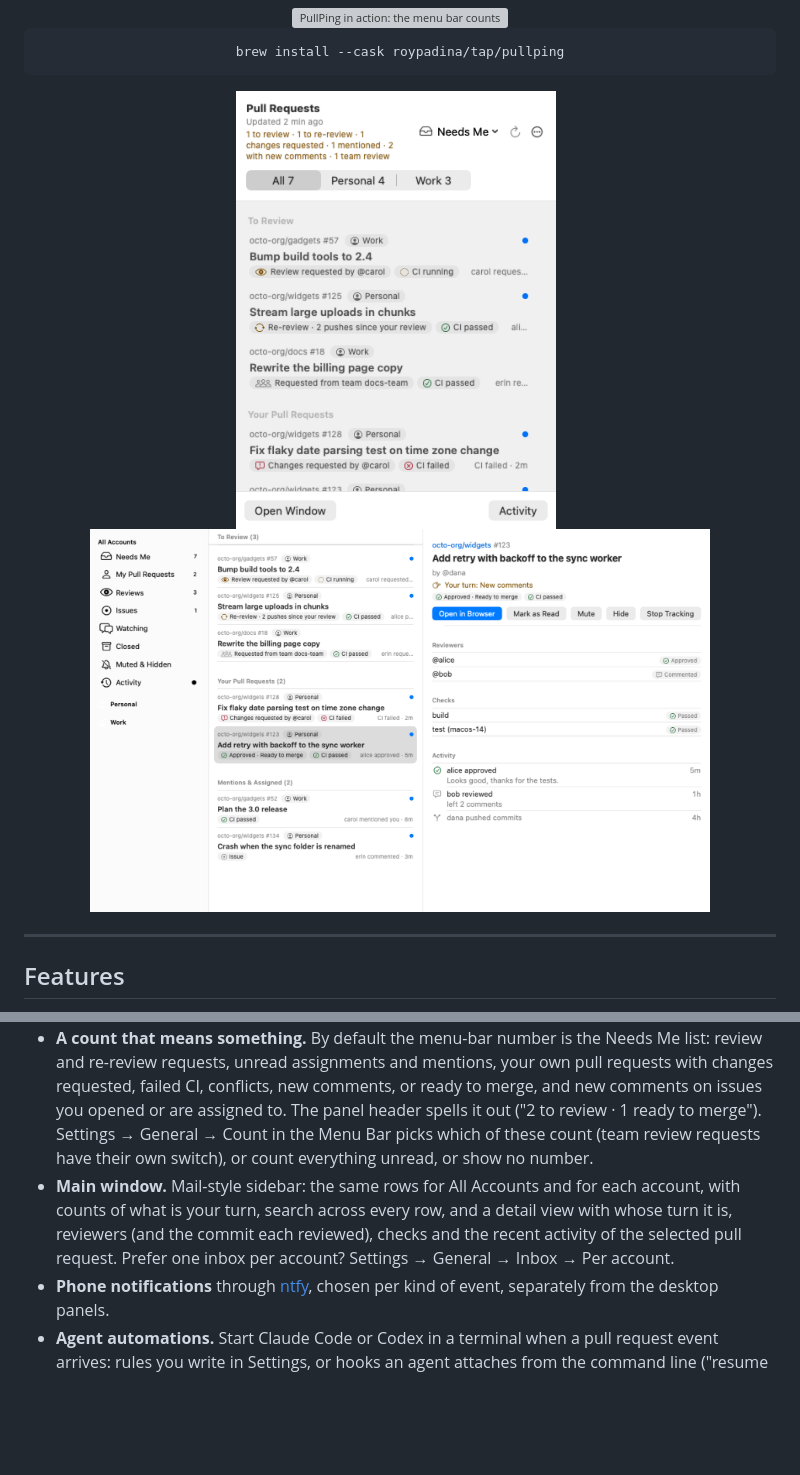
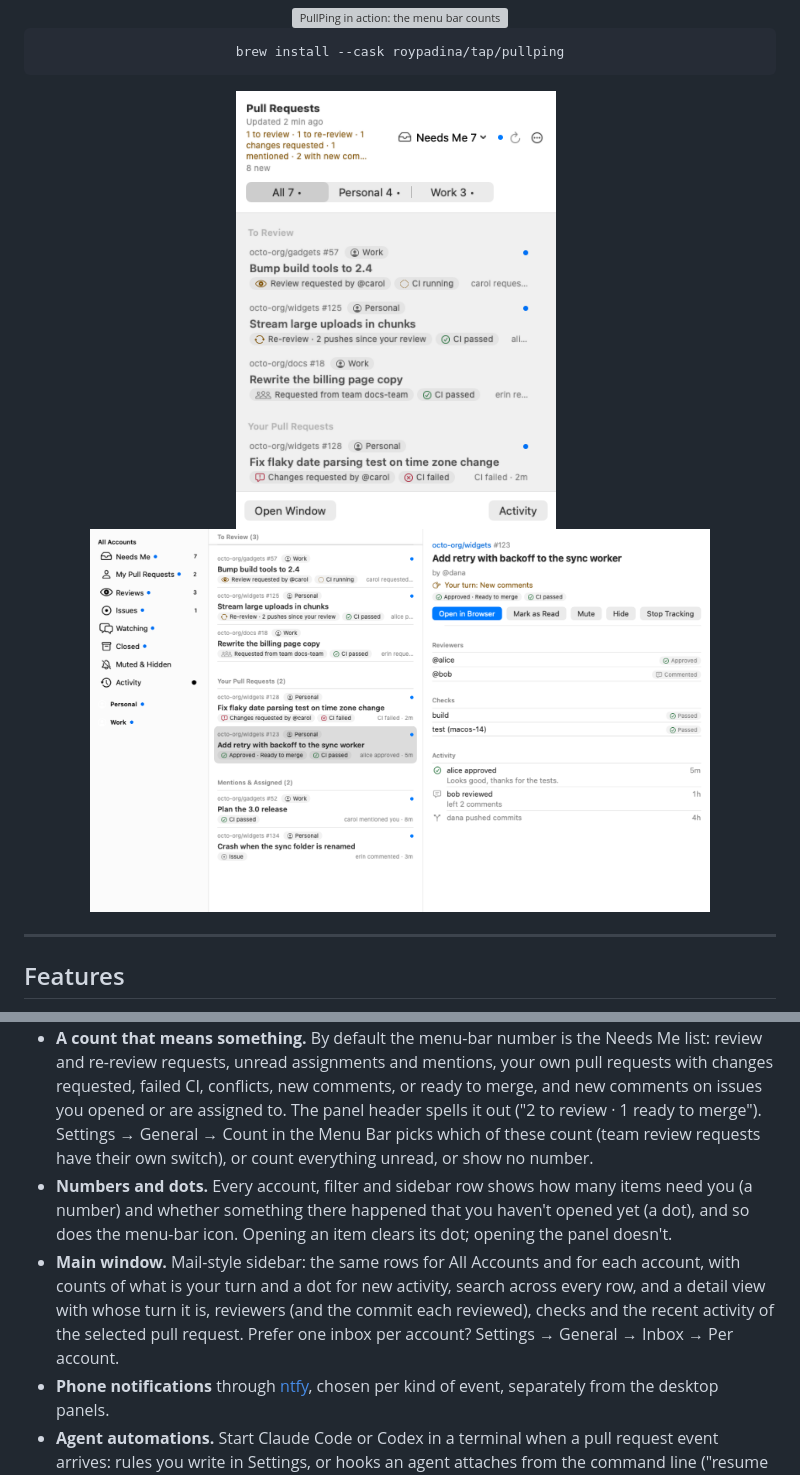
Before and after one commit to roypadina/PullPing, a Markdown page: README.md, 2 parts joined by grey strips. Rendered like a GitHub page; pictures changed too: docs/screenshots/main-window.png, docs/screenshots/status-panel.png; blank space fills up the shorter version; grey boxes are pictures that could not be loaded.

Commit message:
docs: numbers and dots in the changelog, README and screenshots
Co-Authored-By: Claude Opus 5.5 <noreply@anthropic.com>

```diff
--- a/README.md
+++ b/README.md
@@ -49,7 +49,8 @@ brew install --cask roypadina/tap/pullping
 - **Re-reviews you would miss.** A pull request you reviewed comes back to Needs Me when you are asked again, or when you requested changes and the author pushed since, even if they forgot to ask.
 - **Menu-bar panel.** Needs Me by default, with what waits on others and what you reviewed one click away; the filter picks any other row. Switch between All accounts and each account. Right-click the icon for Refresh, Mark All as Read, Pause Notifications, Settings and Quit.
 - **A count that means something.** By default the menu-bar number is the Needs Me list: review and re-review requests, unread assignments and mentions, your own pull requests with changes requested, failed CI, conflicts, new comments, or ready to merge, and new comments on issues you opened or are assigned to. The panel header spells it out ("2 to review · 1 ready to merge"). Settings → General → Count in the Menu Bar picks which of these count (team review requests have their own switch), or count everything unread, or show no number.
-- **Main window.** Mail-style sidebar: the same rows for All Accounts and for each account, with counts of what is your turn, search across every row, and a detail view with whose turn it is, reviewers (and the commit each reviewed), checks and the recent activity of the selected pull request. Prefer one inbox per account? Settings → General → Inbox → Per account.
+- **Numbers and dots.** Every account, filter and sidebar row shows how many items need you (a number) and whether something there happened that you haven't opened yet (a dot), and so does the menu-bar icon. Opening an item clears its dot; opening the panel doesn't.
+- **Main window.** Mail-style sidebar: the same rows for All Accounts and for each account, with counts of what is your turn and a dot for new activity, search across every row, and a detail view with whose turn it is, reviewers (and the commit each reviewed), checks and the recent activity of the selected pull request. Prefer one inbox per account? Settings → General → Inbox → Per account.
 - **Phone notifications** through [ntfy](https://ntfy.sh), chosen per kind of event, separately from the desktop panels.
 - **Agent automations.** Start Claude Code or Codex in a terminal when a pull request event arrives: rules you write in Settings, or hooks an agent attaches from the command line ("resume this session when the pull request is approved"). Asks first by default.
 - **Background reviews, posted only by you.** Optionally, your agent reviews or summarizes a pull request without a terminal, with read-only tools, and hands you a draft: you edit it and click Post (comment, request changes or approve). Nothing reaches GitHub without that click.
```
Also changed, not shown: CHANGELOG.md (+1 -0 lines), docs/screenshots/main-window-dark.png, docs/screenshots/settings-general-dark.png, docs/screenshots/settings-general.png, docs/screenshots/status-panel-dark.png.
